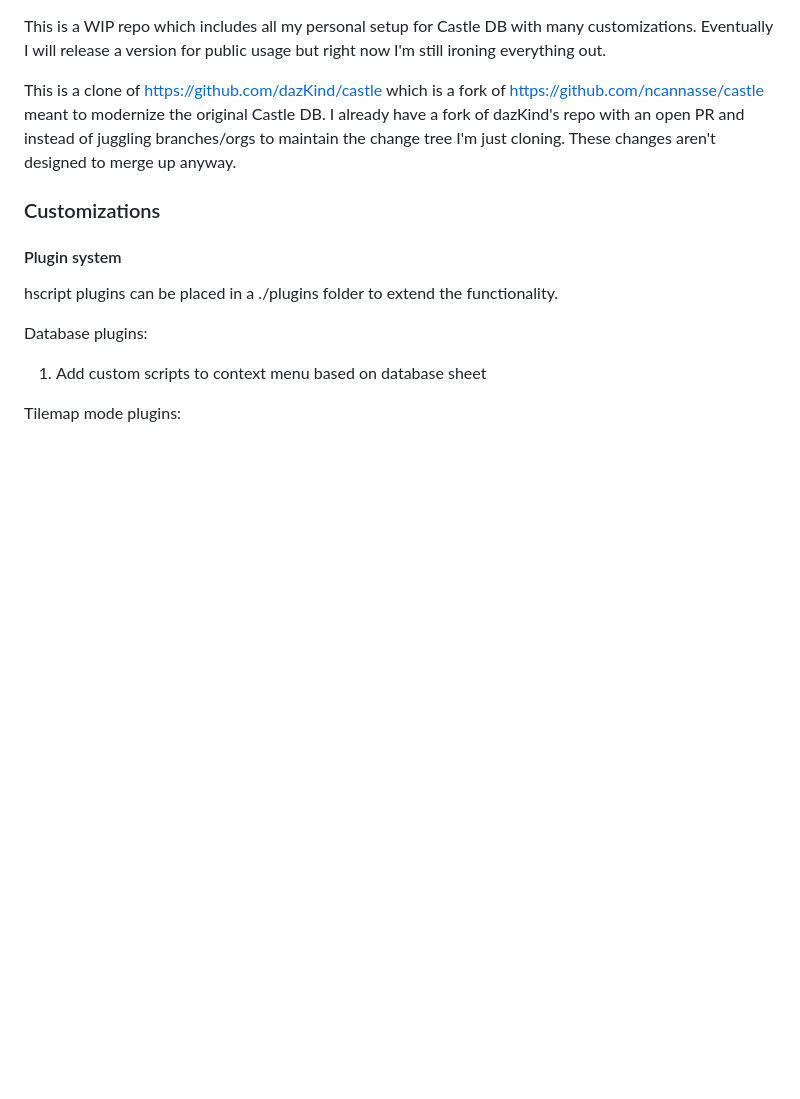
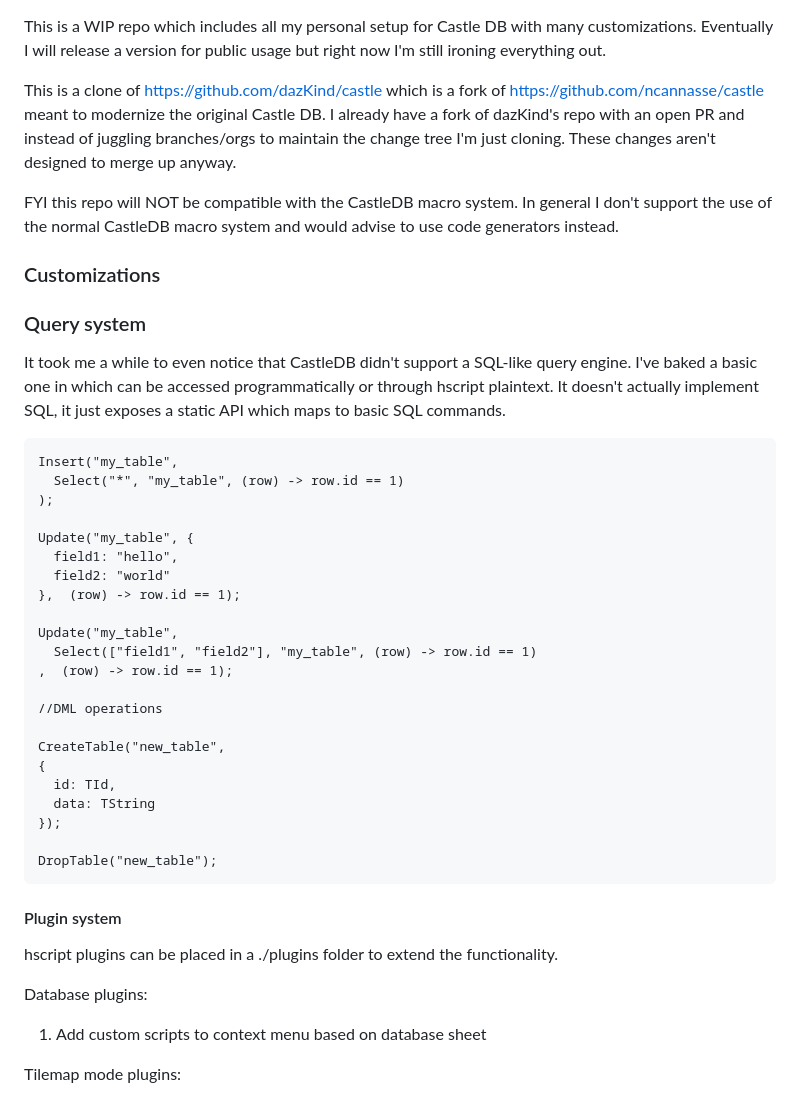
Before and after one commit to c-g-dev/castledb-customized, a Markdown page: README.md, the part around the change. Rendered like a GitHub page; blank space fills up the shorter version.

````diff
--- a/README.md
+++ b/README.md
@@ -2,7 +2,38 @@ This is a WIP repo which includes all my personal setup for Castle DB with many
 
 This is a clone of https://github.com/dazKind/castle which is a fork of https://github.com/ncannasse/castle meant to modernize the original Castle DB. I already have a fork of dazKind's repo with an open PR and instead of juggling branches/orgs to maintain the change tree I'm just cloning. These changes aren't designed to merge up anyway.
 
+FYI this repo will NOT be compatible with the CastleDB macro system. In general I don't support the use of the normal CastleDB macro system and would advise to use code generators instead.
+
 ### Customizations
+
+### Query system
+
+It took me a while to even notice that CastleDB didn't support a SQL-like query engine. I've baked a basic one in which can be accessed programmatically or through hscript plaintext. It doesn't actually implement SQL, it just exposes a static API which maps to basic SQL commands.
+
+```haxe
+Insert("my_table",
+  Select("*", "my_table", (row) -> row.id == 1)
+);
+
+Update("my_table", {
+  field1: "hello",
+  field2: "world"
+},  (row) -> row.id == 1);
+
+Update("my_table",
+  Select(["field1", "field2"], "my_table", (row) -> row.id == 1)
+,  (row) -> row.id == 1);
+
+//DML operations
+
+CreateTable("new_table",
+{
+  id: TId,
+  data: TString
+});
+
+DropTable("new_table");
+```
 
 #### Plugin system
 hscript plugins can be placed in a ./plugins folder to extend the functionality.
````
